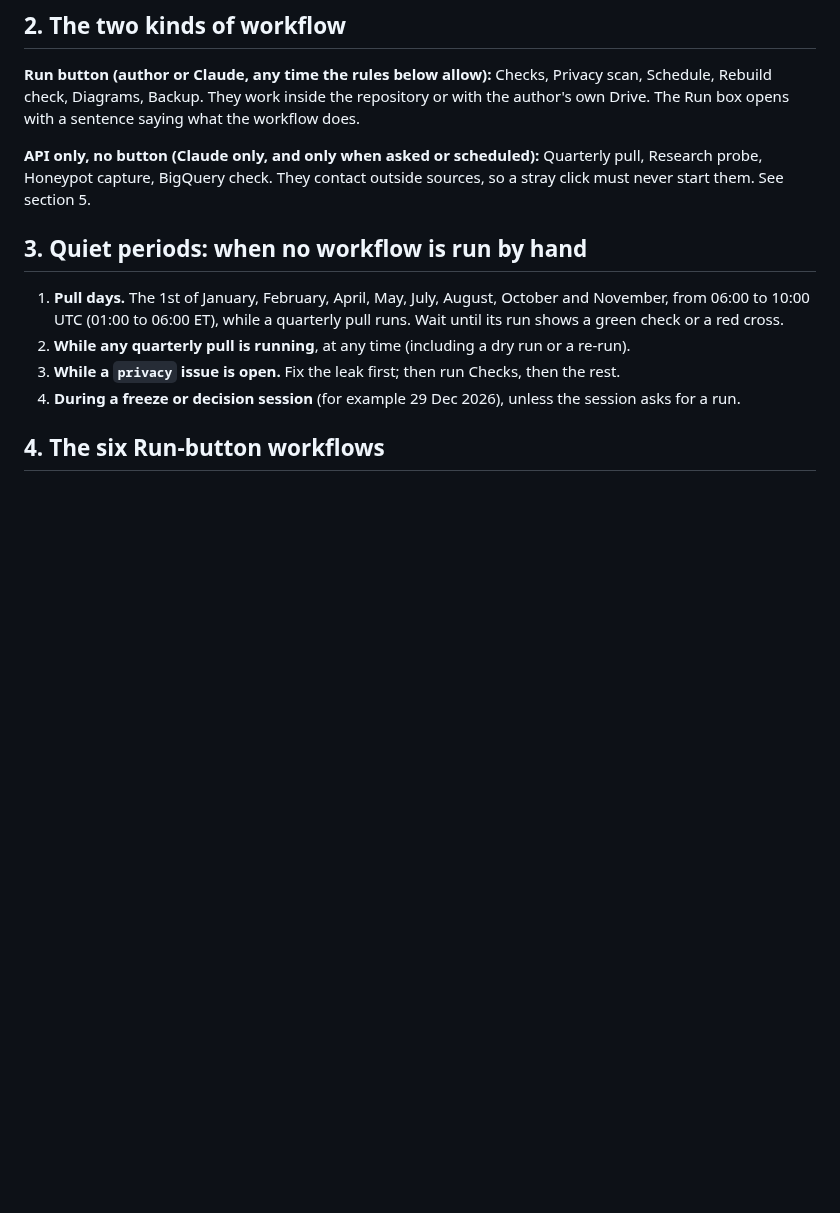
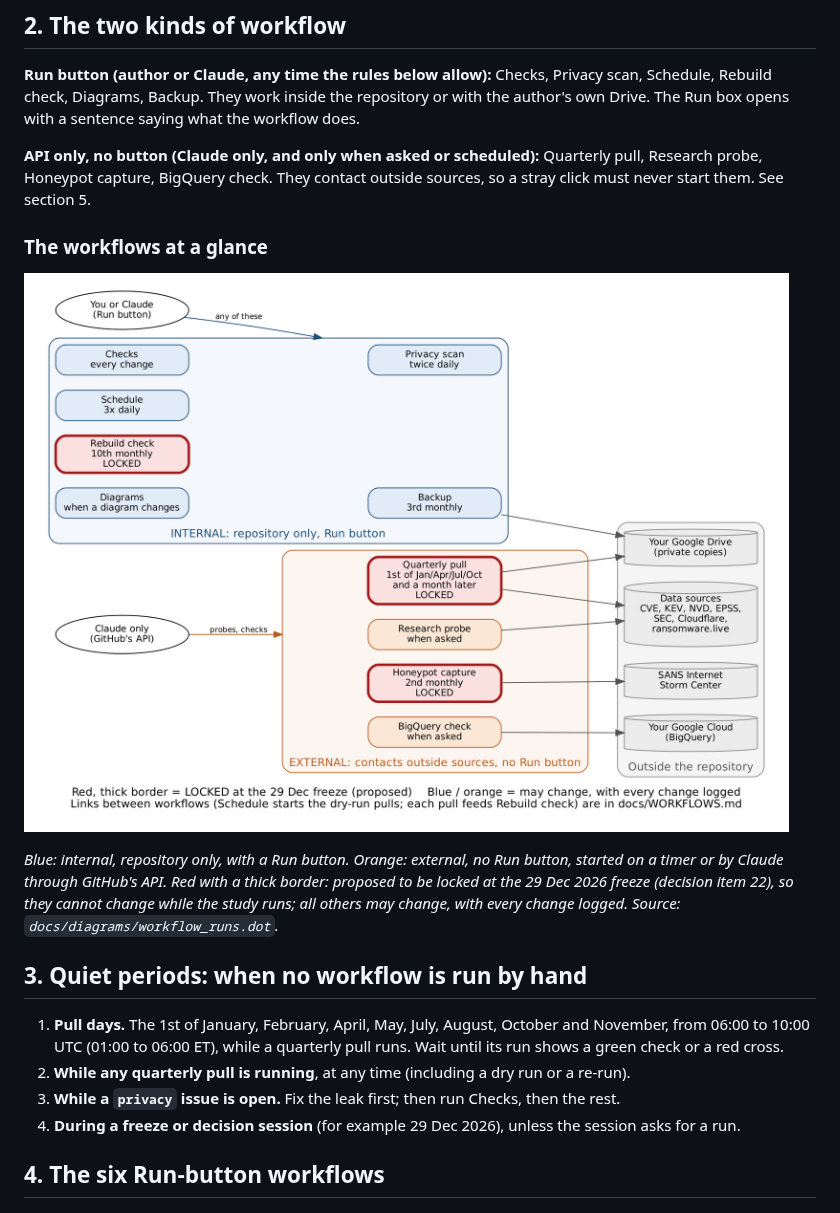
Before and after one commit to pagagne/internet-security-snapshot, a Markdown page: docs/SOP_MANUAL_RUNS.md, the part around the change. GitHub-like rendering; pictures changed too: docs/diagrams/workflow_runs.png (added); blank space fills up the shorter version.

Commit message:
SOP: flowchart of workflows (internal/external, proposed lock), docs/diagrams/workflow_runs.dot
Co-Authored-By: Claude Opus 5.5 <noreply@anthropic.com>
Claude-Session: https://claude.ai/code/session_01Ja62sVwuRgkZ7eiKHxiFMr

```diff
--- a/docs/SOP_MANUAL_RUNS.md
+++ b/docs/SOP_MANUAL_RUNS.md
@@ -25,6 +25,15 @@ Run box opens with a sentence saying what the workflow does.
 **API only, no button (Claude only, and only when asked or scheduled):** Quarterly pull,
 Research probe, Honeypot capture, BigQuery check. They contact outside sources, so a stray
 click must never start them. See section 5.
+
+### The workflows at a glance
+
+![Workflows: internal with a Run button, external without one, and those proposed for locking](diagrams/workflow_runs.png)
+
+*Blue: internal, repository only, with a Run button. Orange: external, no Run button, started
+on a timer or by Claude through GitHub's API. Red with a thick border: proposed to be locked at
+the 29 Dec 2026 freeze (decision item 22), so they cannot change while the study runs; all
+others may change, with every change logged. Source: `docs/diagrams/workflow_runs.dot`.*
 
 ## 3. Quiet periods: when no workflow is run by hand
 
```
Also changed, not shown: 2 other files.
